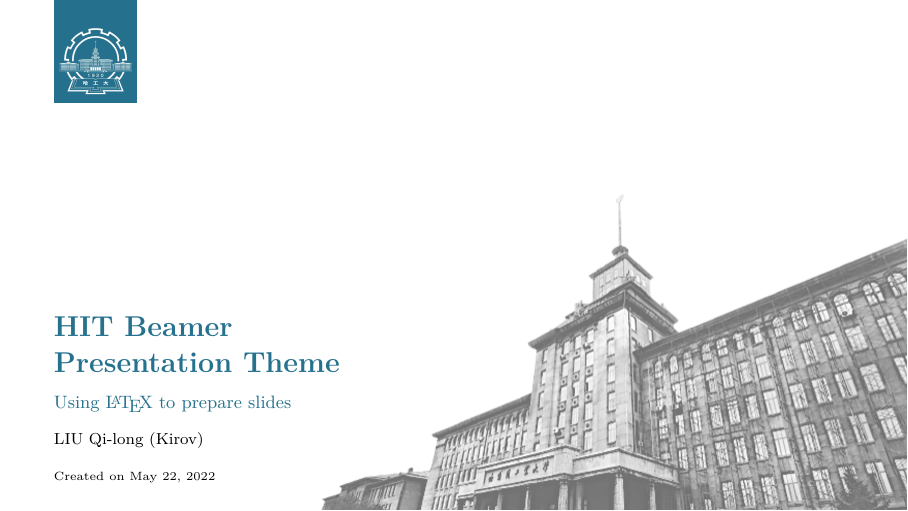
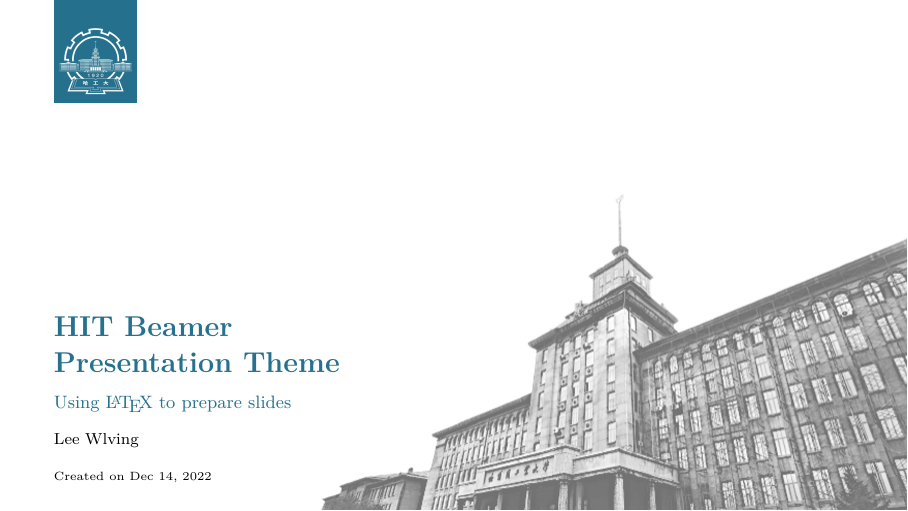
Before and after one commit to liu-qilong/college-beamer, LaTeX slides (HIT Presentation/pre.tex): page 1 of 18. Compiled offline with pdfLaTeX.

Commit message:
add acknowledgement to LeeWlving for contributing HIT template

```diff
--- a/HIT Presentation/pre.tex
+++ b/HIT Presentation/pre.tex
@@ -3,8 +3,8 @@
 % meta-data
 \title{HIT Beamer\\ Presentation Theme}
 \subtitle{Using \LaTeX\ to prepare slides}
-\author{\href{mailto:qilong-kirov.liu@connect.hit.cn}{LIU Qi-long (Kirov)}}
-\date{Created on May 22, 2022}
+\author{\href{https://github.com/LeeWlving}{Lee Wlving}}
+\date{Created on Dec 14, 2022}
 \titlebackground{images/background}
 
 % document body
```
Also changed, not shown: README.md, SZU Presentation/images/gradient/SINTEF_Logo_Sentrert_Negativ_RGB.jpg (deleted), SZU Presentation/images/gradient/SINTEF_Logo_Sentrert_RGB.jpg (deleted), SZU Presentation/images/non-gradient/SINTEF_Logo_Sentrert_Negativ_RGB.jpg (deleted), SZU Presentation/images/non-gradient/SINTEF_Logo_Sentrert_RGB.jpg (deleted), gallery/HIT.png (added).
